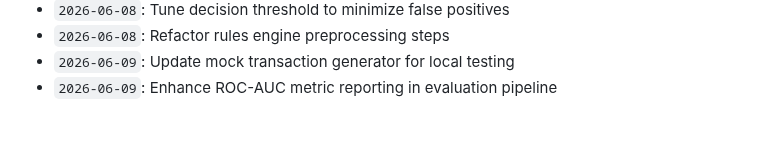
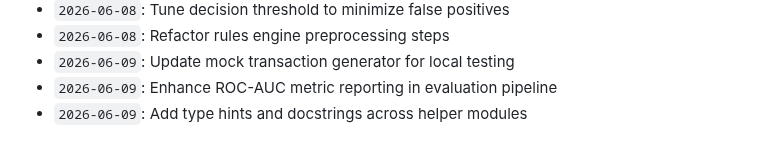
Before and after one commit to anushka-bansal27/Fraud_Detection_Project, a Markdown page: docs/activity_log.md, the part around the change. Rendered like a GitHub page.

Commit message:
Add type hints and docstrings across helper modules

```diff
--- a/docs/activity_log.md
+++ b/docs/activity_log.md
@@ -906,3 +906,4 @@ Continuous development, optimization, model tuning, and documentation logs.
 - `2026-06-08`: Refactor rules engine preprocessing steps
 - `2026-06-09`: Update mock transaction generator for local testing
 - `2026-06-09`: Enhance ROC-AUC metric reporting in evaluation pipeline
+- `2026-06-09`: Add type hints and docstrings across helper modules
```
